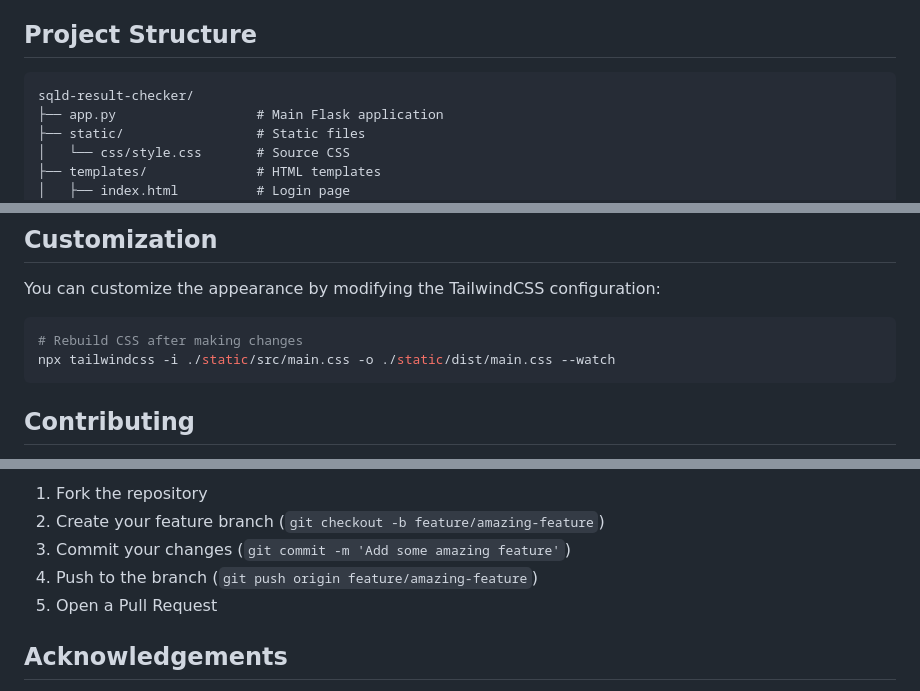
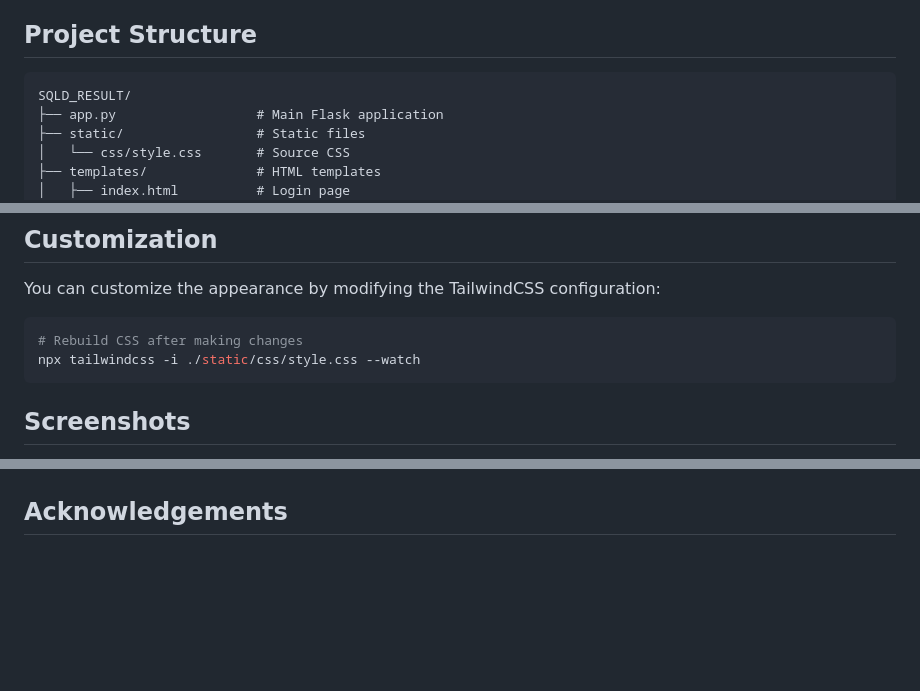
Before and after one commit to ChatHongPT/SQLD_RESULT, a Markdown page: README.md, 3 parts joined by grey strips. GitHub-like rendering; blank space fills up the shorter version.

````diff
--- a/README.md
+++ b/README.md
@@ -66,7 +66,7 @@ A modern web application that allows users to check their SQL Developer (SQLD) c
 ## Project Structure
 
 ```
-sqld-result-checker/
+SQLD_RESULT/
 ├── app.py                  # Main Flask application
 ├── static/                 # Static files
 │   └── css/style.css       # Source CSS
@@ -102,8 +102,8 @@ You can customize the appearance by modifying the TailwindCSS configuration:
 
 ```bash
 # Rebuild CSS after making changes
-npx tailwindcss -i ./static/src/main.css -o ./static/dist/main.css --watch
+npx tailwindcss -i ./static/css/style.css --watch
 ```
 
-## Contributing
+## Screenshots
 
@@ -111,9 +112,4 @@ Contributions are welcome! Please feel free to submit a Pull Request.
 
-1. Fork the repository
-2. Create your feature branch (`git checkout -b feature/amazing-feature`)
-3. Commit your changes (`git commit -m 'Add some amazing feature'`)
-4. Push to the branch (`git push origin feature/amazing-feature`)
-5. Open a Pull Request
 
 ## Acknowledgements
 
````
Also changed, not shown: other parts of README.md (+2 -1 lines).
